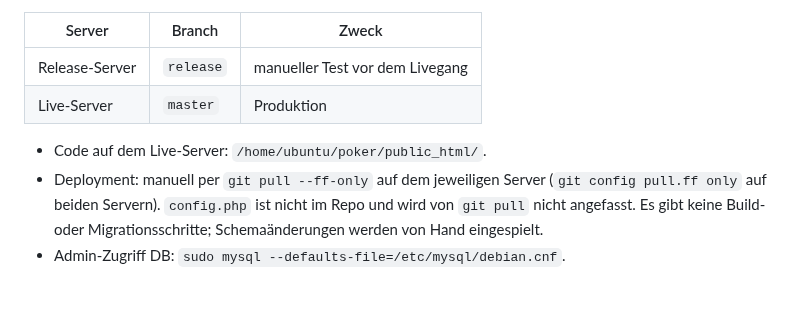
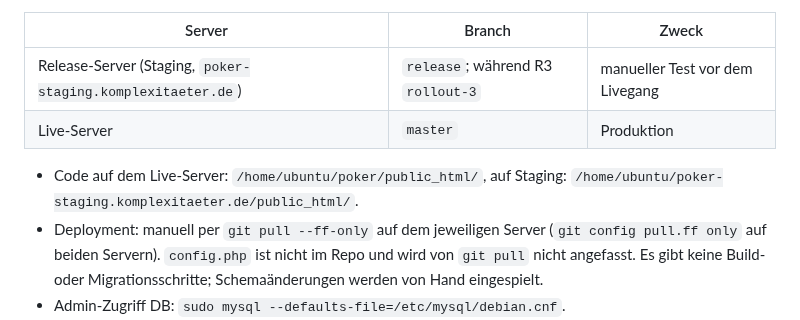
Before and after one commit to komplexitaeter/poker, a Markdown page: CLAUDE.md, the part around the change. Rendered like a GitHub page; blank space fills up the shorter version.

Commit message:
CLAUDE.md: staging path and branch during rollout 3
Co-Authored-By: Claude Opus 5.5 <noreply@anthropic.com>
Claude-Session: https://claude.ai/code/session_01Wwct3kT58rjRgX4NYz8kGi

```diff
--- a/CLAUDE.md
+++ b/CLAUDE.md
@@ -97,10 +97,10 @@ April 2026 eingestellt – nicht mehr verwenden.
 
 | Server | Branch | Zweck |
 |---|---|---|
-| Release-Server | `release` | manueller Test vor dem Livegang |
+| Release-Server (Staging, `poker-staging.komplexitaeter.de`) | `release`; während R3 `rollout-3` | manueller Test vor dem Livegang |
 | Live-Server | `master` | Produktion |
 
-- Code auf dem Live-Server: `/home/ubuntu/poker/public_html/`.
+- Code auf dem Live-Server: `/home/ubuntu/poker/public_html/`, auf Staging: `/home/ubuntu/poker-staging.komplexitaeter.de/public_html/`.
 - Deployment: manuell per `git pull --ff-only` auf dem jeweiligen Server (`git config pull.ff only` auf beiden Servern).
   `config.php` ist nicht im Repo und wird von `git pull` nicht angefasst. Es gibt keine Build- oder Migrationsschritte;
   Schemaänderungen werden von Hand eingespielt.
```
